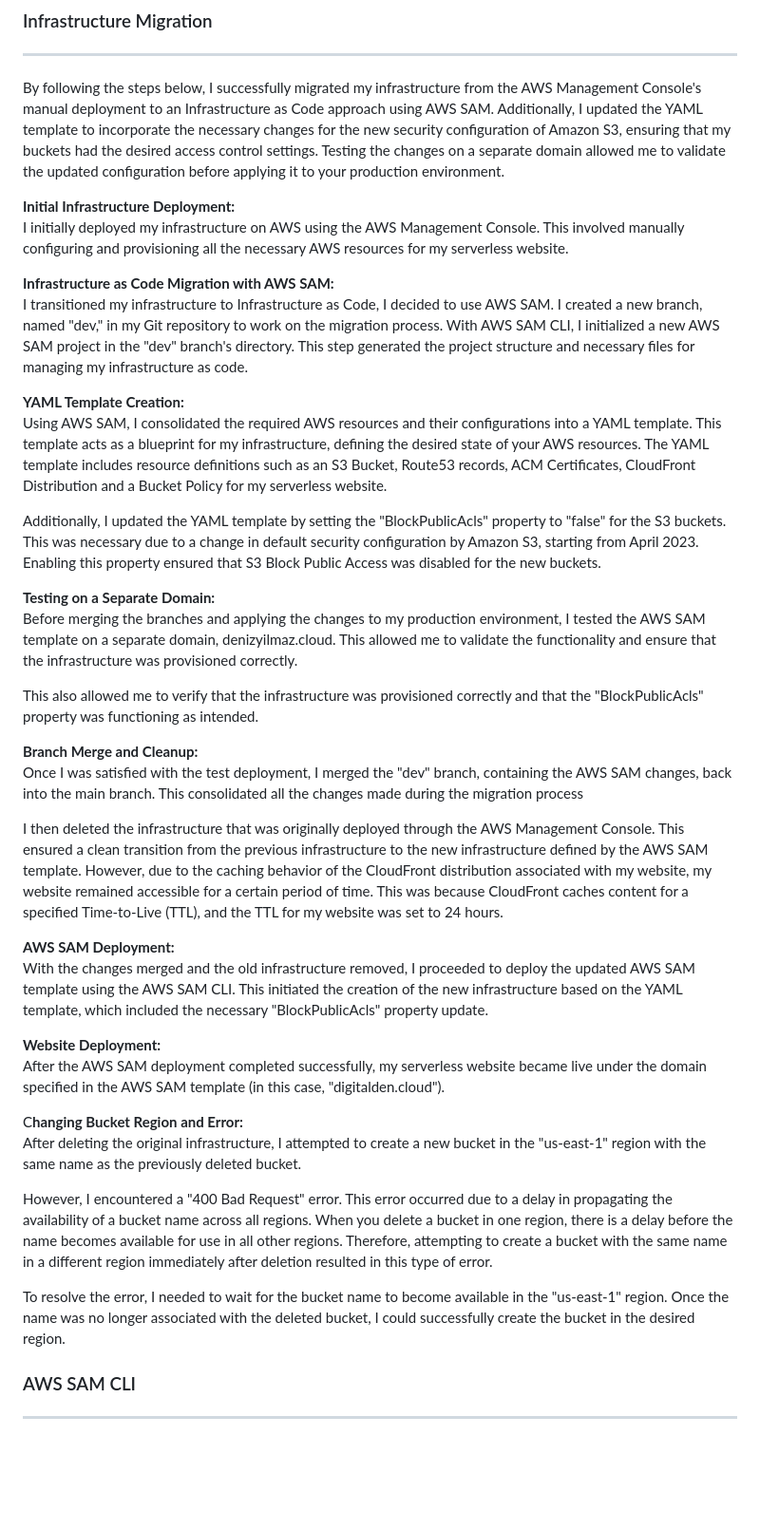
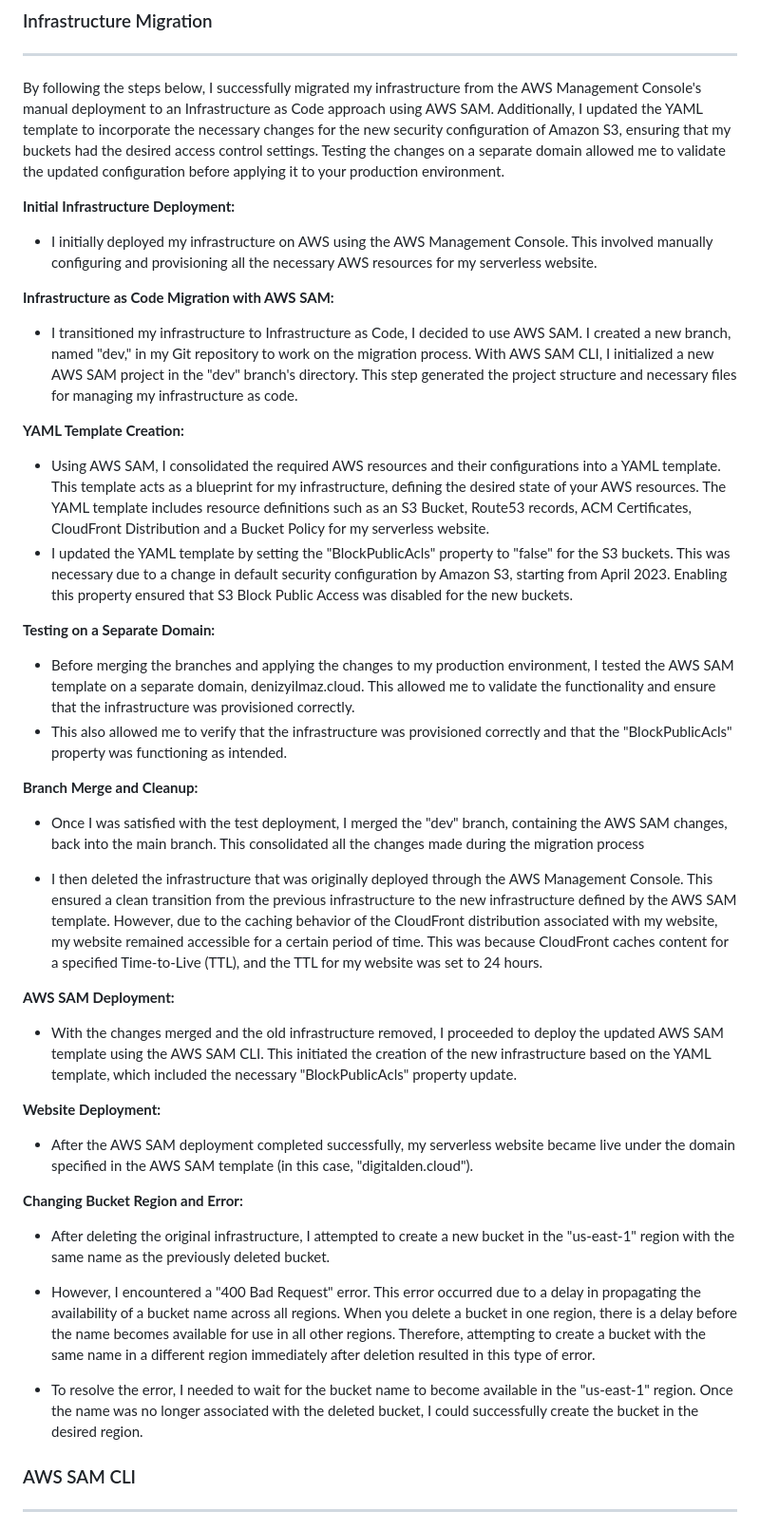
Before and after one commit to digitalden3/denizyilmaz.cloud, a Markdown page: README.md, the part around the change. Shown at 95% size. Rendered like a GitHub page; blank space fills up the shorter version.

Commit message:
added infrastructure migration to README

```diff
--- a/README.md
+++ b/README.md
@@ -73,38 +73,36 @@ GitHub Actions is configured for continuous integration and continuous deploymen
 By following the steps below, I successfully migrated my infrastructure from the AWS Management Console's manual deployment to an Infrastructure as Code approach using AWS SAM. Additionally, I updated the YAML template to incorporate the necessary changes for the new security configuration of Amazon S3, ensuring that my buckets had the desired access control settings. Testing the changes on a separate domain allowed me to validate the updated configuration before applying it to your production environment.
 
 **Initial Infrastructure Deployment:**<br>
-I initially deployed my infrastructure on AWS using the AWS Management Console. This involved manually configuring and provisioning all the necessary AWS resources for my serverless website.
+* I initially deployed my infrastructure on AWS using the AWS Management Console. This involved manually configuring and provisioning all the necessary AWS resources for my serverless website.
 
 **Infrastructure as Code Migration with AWS SAM:**<br>
-I transitioned my infrastructure to Infrastructure as Code, I decided to use AWS SAM. I created a new branch, named "dev," in my Git repository to work on the migration process. With AWS SAM CLI, I initialized a new AWS SAM project in the "dev" branch's directory. This step generated the project structure and necessary files for managing my infrastructure as code.
+* I transitioned my infrastructure to Infrastructure as Code, I decided to use AWS SAM. I created a new branch, named "dev," in my Git repository to work on the migration process. With AWS SAM CLI, I initialized a new AWS SAM project in the "dev" branch's directory. This step generated the project structure and necessary files for managing my infrastructure as code.
 
 **YAML Template Creation:**<br>
-Using AWS SAM, I consolidated the required AWS resources and their configurations into a YAML template. This template acts as a blueprint for my infrastructure, defining the desired state of your AWS resources. The YAML template includes resource definitions such as an S3 Bucket, Route53 records, ACM Certificates, CloudFront Distribution and a Bucket Policy for my serverless website.
-
-Additionally, I updated the YAML template by setting the "BlockPublicAcls" property to "false" for the S3 buckets. This was necessary due to a change in default security configuration by Amazon S3, starting from April 2023. Enabling this property ensured that S3 Block Public Access was disabled for the new buckets.
+* Using AWS SAM, I consolidated the required AWS resources and their configurations into a YAML template. This template acts as a blueprint for my infrastructure, defining the desired state of your AWS resources. The YAML template includes resource definitions such as an S3 Bucket, Route53 records, ACM Certificates, CloudFront Distribution and a Bucket Policy for my serverless website.
+* I updated the YAML template by setting the "BlockPublicAcls" property to "false" for the S3 buckets. This was necessary due to a change in default security configuration by Amazon S3, starting from April 2023. Enabling this property ensured that S3 Block Public Access was disabled for the new buckets.
 
 **Testing on a Separate Domain:**<br>
-Before merging the branches and applying the changes to my production environment, I tested the AWS SAM template on a separate domain, denizyilmaz.cloud. This allowed me to validate the functionality and ensure that the infrastructure was provisioned correctly.
-
-This also allowed me to verify that the infrastructure was provisioned correctly and that the "BlockPublicAcls" property was functioning as intended.
+* Before merging the branches and applying the changes to my production environment, I tested the AWS SAM template on a separate domain, denizyilmaz.cloud. This allowed me to validate the functionality and ensure that the infrastructure was provisioned correctly.
+* This also allowed me to verify that the infrastructure was provisioned correctly and that the "BlockPublicAcls" property was functioning as intended.
 
 **Branch Merge and Cleanup:**<br>
-Once I was satisfied with the test deployment, I merged the "dev" branch, containing the AWS SAM changes, back into the main branch. This consolidated all the changes made during the migration process
+* Once I was satisfied with the test deployment, I merged the "dev" branch, containing the AWS SAM changes, back into the main branch. This consolidated all the changes made during the migration process
 
-I then deleted the infrastructure that was originally deployed through the AWS Management Console. This ensured a clean transition from the previous infrastructure to the new infrastructure defined by the AWS SAM template. However, due to the caching behavior of the CloudFront distribution associated with my website, my website remained accessible for a certain period of time. This was because CloudFront caches content for a specified Time-to-Live (TTL), and the TTL for my website was set to 24 hours.
+* I then deleted the infrastructure that was originally deployed through the AWS Management Console. This ensured a clean transition from the previous infrastructure to the new infrastructure defined by the AWS SAM template. However, due to the caching behavior of the CloudFront distribution associated with my website, my website remained accessible for a certain period of time. This was because CloudFront caches content for a specified Time-to-Live (TTL), and the TTL for my website was set to 24 hours.
 
 **AWS SAM Deployment:**<br>
-With the changes merged and the old infrastructure removed, I proceeded to deploy the updated AWS SAM template using the AWS SAM CLI. This initiated the creation of the new infrastructure based on the YAML template, which included the necessary "BlockPublicAcls" property update.
+* With the changes merged and the old infrastructure removed, I proceeded to deploy the updated AWS SAM template using the AWS SAM CLI. This initiated the creation of the new infrastructure based on the YAML template, which included the necessary "BlockPublicAcls" property update.
 
 **Website Deployment:**<br>
-After the AWS SAM deployment completed successfully, my serverless website became live under the domain specified in the AWS SAM template (in this case, "digitalden.cloud").
+* After the AWS SAM deployment completed successfully, my serverless website became live under the domain specified in the AWS SAM template (in this case, "digitalden.cloud").
 
-C**hanging Bucket Region and Error:**<br>
-After deleting the original infrastructure, I attempted to create a new bucket in the "us-east-1" region with the same name as the previously deleted bucket.
+**Changing Bucket Region and Error:**<br>
+* After deleting the original infrastructure, I attempted to create a new bucket in the "us-east-1" region with the same name as the previously deleted bucket.
 
-However, I encountered a "400 Bad Request" error. This error occurred due to a delay in propagating the availability of a bucket name across all regions. When you delete a bucket in one region, there is a delay before the name becomes available for use in all other regions. Therefore, attempting to create a bucket with the same name in a different region immediately after deletion resulted in this type of error.
+* However, I encountered a "400 Bad Request" error. This error occurred due to a delay in propagating the availability of a bucket name across all regions. When you delete a bucket in one region, there is a delay before the name becomes available for use in all other regions. Therefore, attempting to create a bucket with the same name in a different region immediately after deletion resulted in this type of error.
 
-To resolve the error, I needed to wait for the bucket name to become available in the "us-east-1" region. Once the name was no longer associated with the deleted bucket, I could successfully create the bucket in the desired region.
+* To resolve the error, I needed to wait for the bucket name to become available in the "us-east-1" region. Once the name was no longer associated with the deleted bucket, I could successfully create the bucket in the desired region.
 
 ### AWS SAM CLI
 ------------------
```
